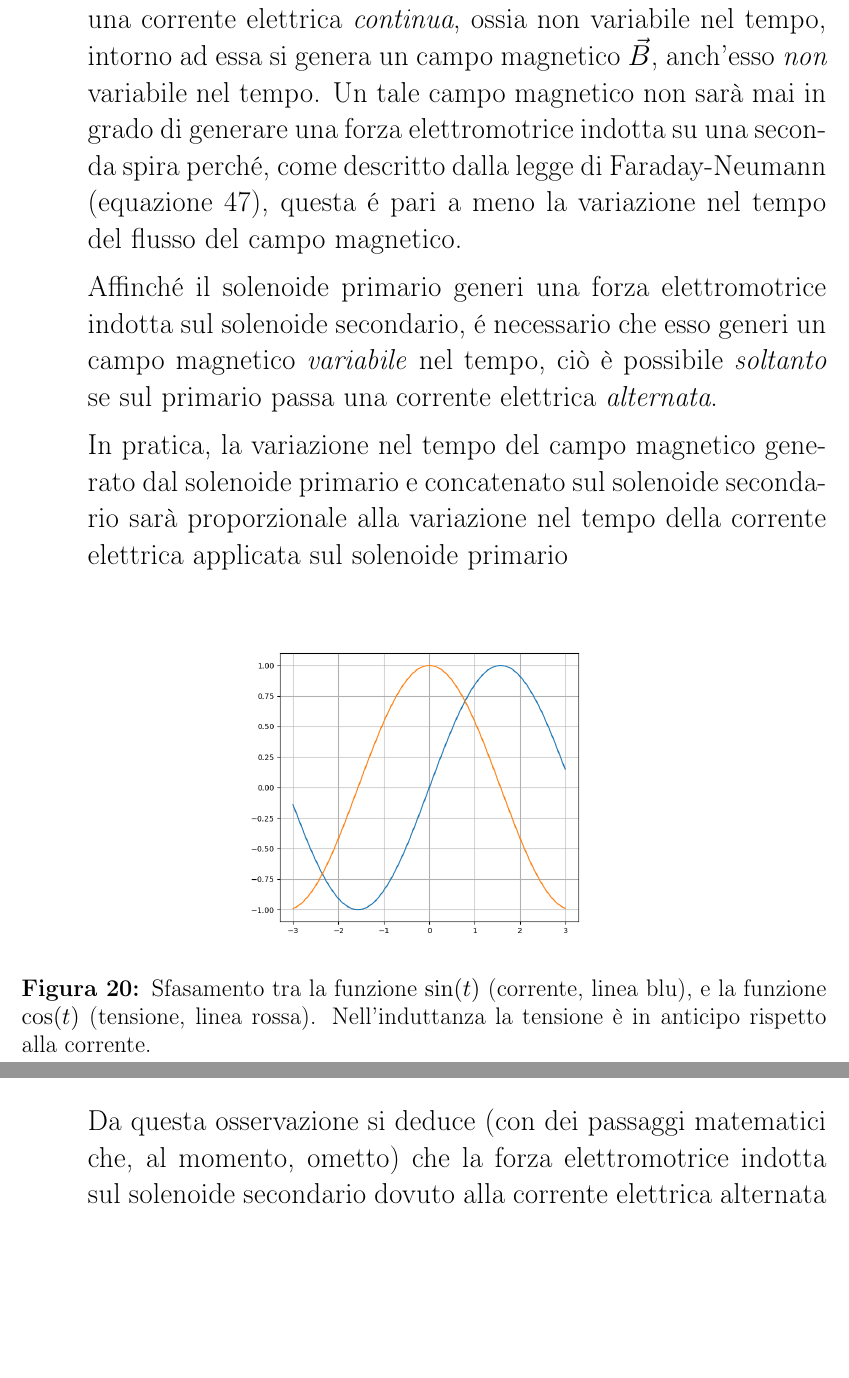
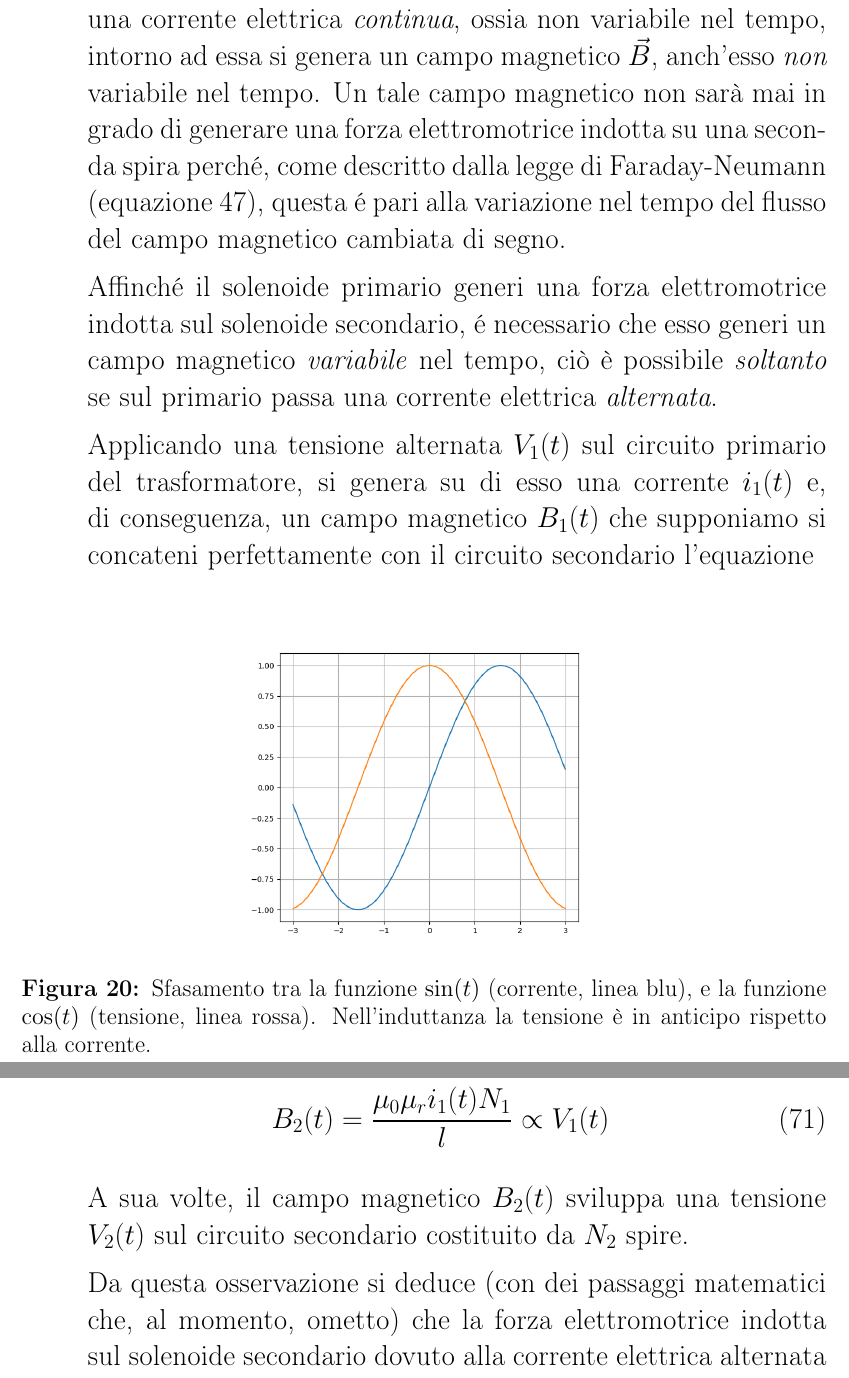
Before and after one commit to stefanovic80/physicsComplementsITISstudents, a LaTeX document (complementiFisica.tex): two parts of pages 30 and 31 of 50, joined at a grey line, cut so that both start at the same text, the shorter picture padded with empty space. Compiled offline with pdfLaTeX.

Commit message:
Some adjustments on the transformer chapter, to be updated!

```diff
--- a/complementiFisica.tex
+++ b/complementiFisica.tex
@@ -1003,8 +1003,7 @@ L'unit\'a immaginaria che notoriamente si usa per caratterizzare l'impedenza di
 
 \section{Trasformatore}
 
-Il trasformatore \'e costituito da due solenoidi detti, rispettivamente, \emph{primario} e \emph{secondario}. Se sul primo solenoide si applica una corrente elettrica \emph{continua}, ossia non variabile nel tempo, intorno ad essa si genera un campo magnetico $\vec{B}$, anch'esso \emph{non} variabile nel tempo. Un tale campo magnetico non sarà mai in grado di generare una forza elettromotrice indotta su una seconda spira perch\'e, come descritto dalla legge di Faraday-Neumann (equazione \ref{eq:FaradayNeunman}), questa \'e pari a meno la variazione nel tempo del flusso del campo magnetico.
+Il trasformatore \'e costituito da due solenoidi detti, rispettivamente, \emph{primario} e \emph{secondario}. Se sul primo solenoide si applica una corrente elettrica \emph{continua}, ossia non variabile nel tempo, intorno ad essa si genera un campo magnetico $\vec{B}$, anch'esso \emph{non} variabile nel tempo. Un tale campo magnetico non sarà mai in grado di generare una forza elettromotrice indotta su una seconda spira perch\'e, come descritto dalla legge di Faraday-Neumann (equazione \ref{eq:FaradayNeunman}), questa \'e pari alla variazione nel tempo del flusso del campo magnetico cambiata di segno.
 
 Affinch\'e il solenoide primario generi una forza elettromotrice indotta sul solenoide secondario, \'e necessario che esso generi un campo magnetico \emph{variabile} nel tempo, ciò è possibile \emph{soltanto} se sul primario passa una corrente elettrica \emph{alternata}.
 
-In pratica, la variazione nel tempo del campo magnetico generato dal solenoide primario e concatenato sul solenoide secondario sarà proporzionale alla variazione nel tempo della corrente elettrica applicata sul solenoide primario
@@ -1015,3 +1017,10 @@ In pratica, la variazione nel tempo del campo magnetico generato dal solenoide p
+Applicando una tensione alternata $V_1(t)$ sul circuito primario del trasformatore, si genera su di esso una corrente $i_1(t)$ e, di conseguenza, un campo magnetico $B_1(t)$ che supponiamo si concateni perfettamente con il circuito secondario l'equazione
+
+\begin{eqnarray}
+	B_2(t) = \frac{\mu_0\mu_r i_1(t)N_1}{l}\propto V_1(t)
+\end{eqnarray}
+
+A sua volte, il campo magnetico $B_2(t)$ sviluppa una tensione $V_2(t)$ sul circuito secondario costituito da $N_2$ spire.
 
 Da questa osservazione si deduce (con dei passaggi matematici che, al momento, ometto) che la forza elettromotrice indotta sul solenoide secondario dovuto alla corrente elettrica alternata sul primario \'e data dalla formula
 
```
Also changed, not shown: complementiFisica.tex (11 more changed lines).
